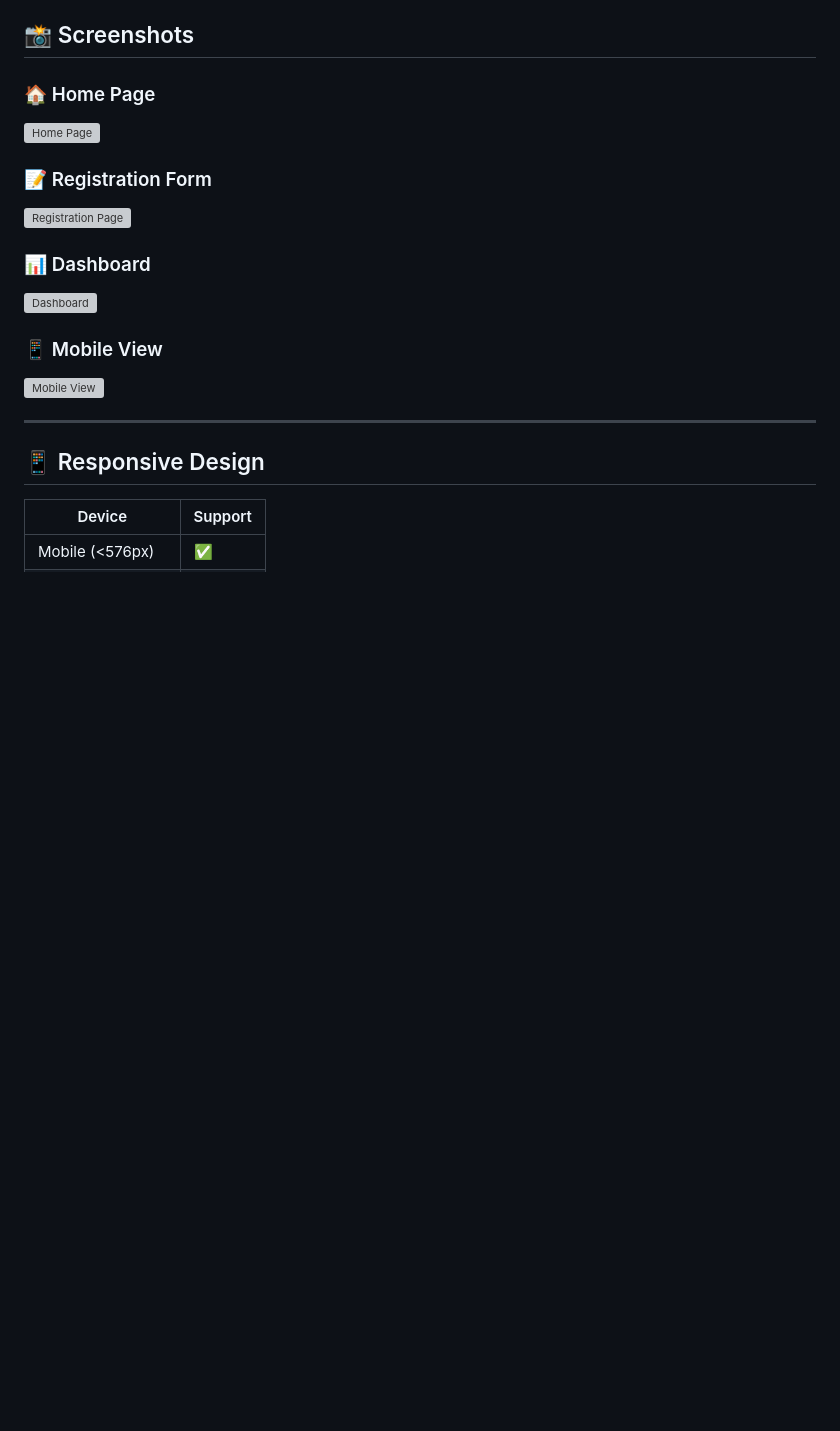
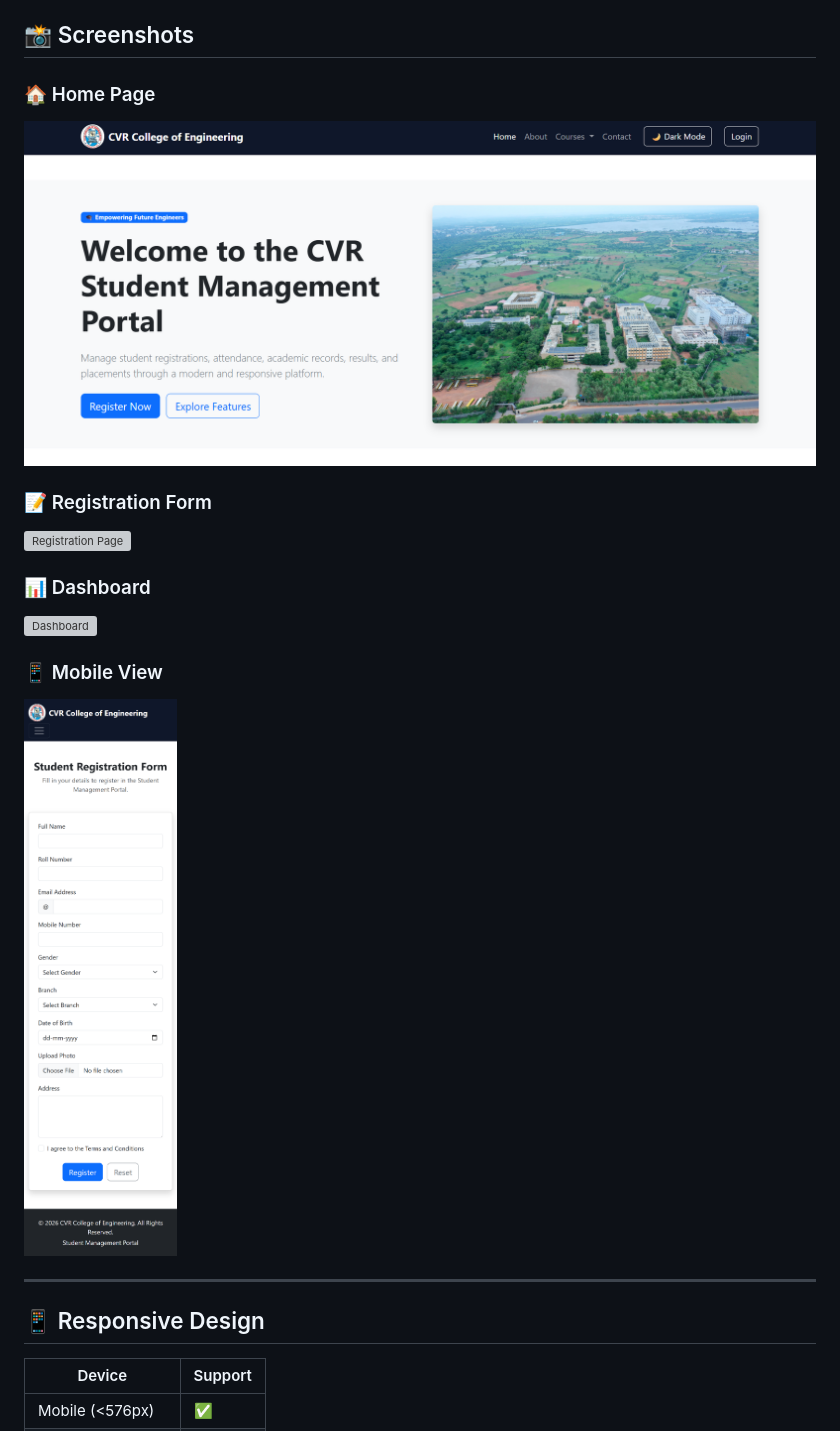
Before and after one commit to Bhanu-prasad-1706/FSD, a Markdown page: Student Management portal/README.md, the part around the change printed below. GitHub-like rendering; pictures changed too: Student Management portal/images/Home.png (added), Student Management portal/images/Mobileview.png (added); blank space fills up the shorter version; grey boxes are pictures that could not be loaded.

Commit message:
Added screenshots in README.md

```diff
--- a/Student Management portal/README.md
+++ b/Student Management portal/README.md
@@ -77,7 +77,7 @@ student-management-portal/
 
 ### 🏠 Home Page
 
-![Home Page](screenshots/home-page.png)
+![Home Page](images/Home.png)
 
 ### 📝 Registration Form
 
@@ -89,7 +89,7 @@ student-management-portal/
 
 ### 📱 Mobile View
 
-![Mobile View](screenshots/mobile-view.png)
+![Mobile View](images/Mobileview.png)
 
 ---
 
```
Also changed, not shown: other parts of Student Management portal/README.md (+2 -2 lines), Student Management portal/images/Dashboard.png (added), 2 other files.
